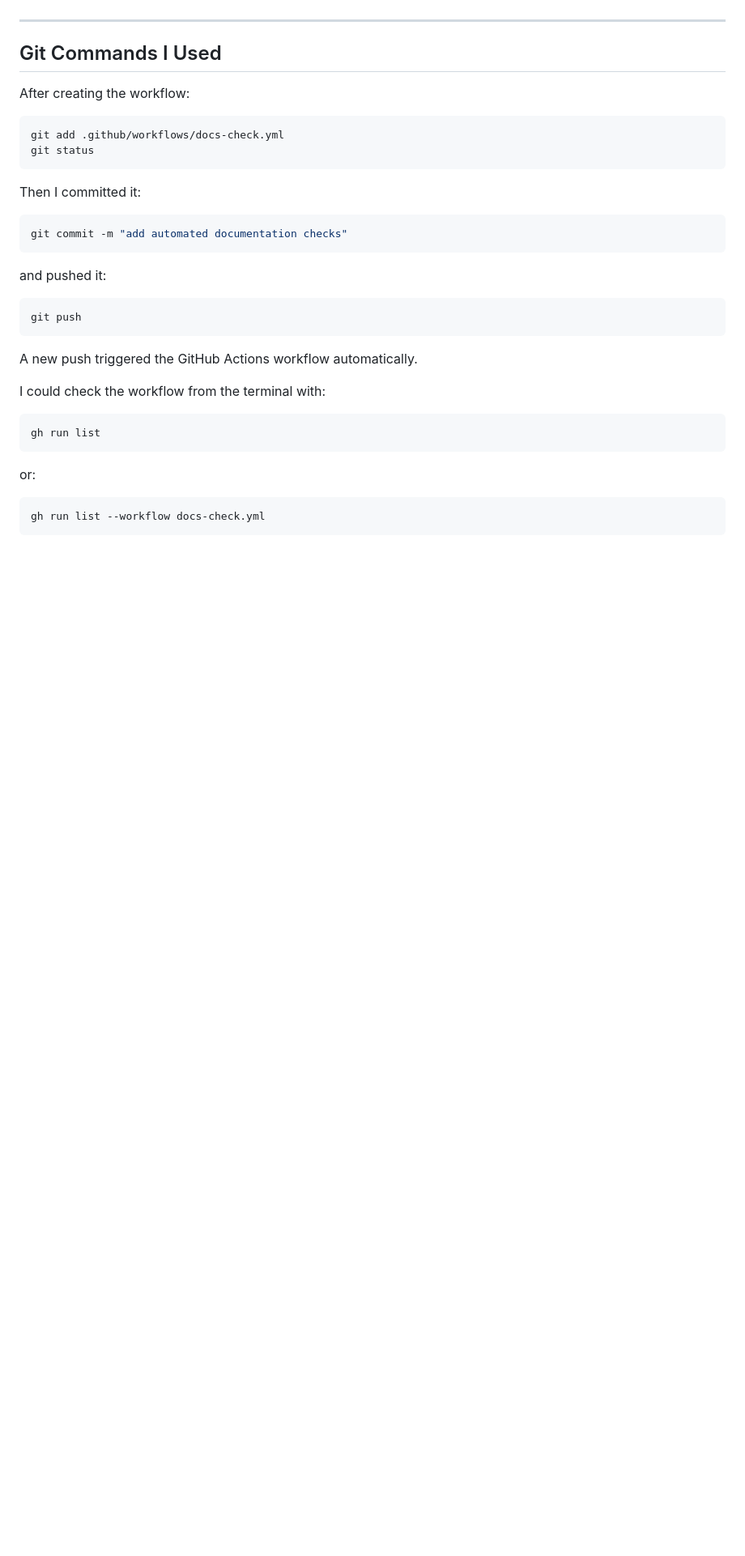
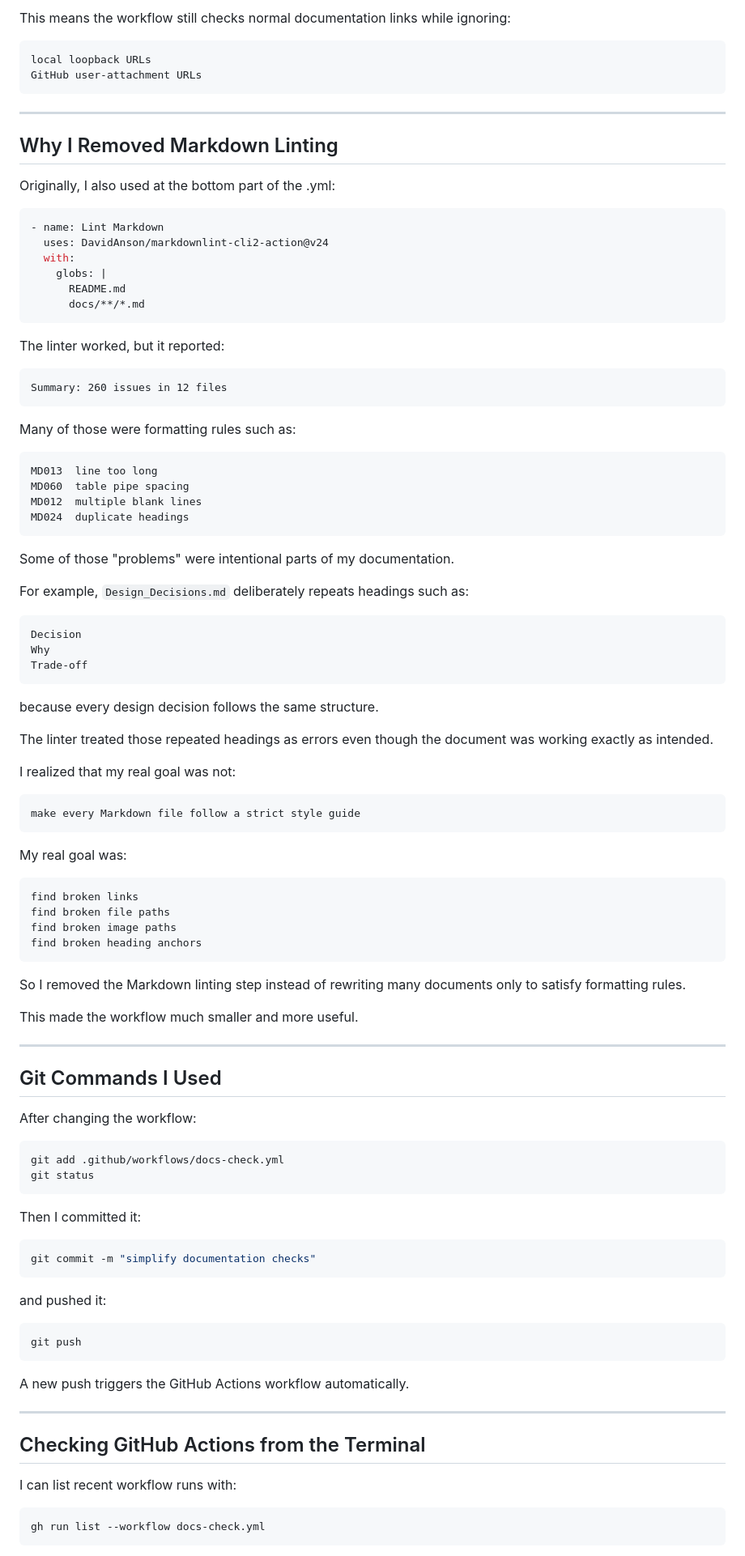
Before and after one commit to noa-jou/UnVeilmi, a Markdown page: docs/GitHub_Actions_Docs_Check_Learning_Note.md, the part around one of its changes. Shown at 81% size. Drawn GitHub-style; blank space fills up the shorter version.

Commit message:
lesson learn on git push check action

````diff
--- a/docs/GitHub_Actions_Docs_Check_Learning_Note.md
+++ b/docs/GitHub_Actions_Docs_Check_Learning_Note.md
@@ -92,9 +148,78 @@ instead of checking only whether the Markdown file itself exists.
+This means the workflow still checks normal documentation links while ignoring:
+
+```text
+local loopback URLs
+GitHub user-attachment URLs
+```
+
+---
+
+## Why I Removed Markdown Linting
+
+Originally, I also used at the bottom part of the .yml:
+
+```yaml
+- name: Lint Markdown
+  uses: DavidAnson/markdownlint-cli2-action@v24
+  with:
+    globs: |
+      README.md
+      docs/**/*.md
+```
+
+The linter worked, but it reported:
+
+```text
+Summary: 260 issues in 12 files
+```
+
+Many of those were formatting rules such as:
+
+```text
+MD013  line too long
+MD060  table pipe spacing
+MD012  multiple blank lines
+MD024  duplicate headings
+```
+
+Some of those "problems" were intentional parts of my documentation.
+
+For example, `Design_Decisions.md` deliberately repeats headings such as:
+
+```text
+Decision
+Why
+Trade-off
+```
+
+because every design decision follows the same structure.
+
+The linter treated those repeated headings as errors even though the document was working exactly as intended.
+
+I realized that my real goal was not:
+
+```text
+make every Markdown file follow a strict style guide
+```
+
+My real goal was:
+
+```text
+find broken links
+find broken file paths
+find broken image paths
+find broken heading anchors
+```
+
+So I removed the Markdown linting step instead of rewriting many documents only to satisfy formatting rules.
+
+This made the workflow much smaller and more useful.
 
 ---
 
 ## Git Commands I Used
 
-After creating the workflow:
+After changing the workflow:
 
 ```bash
 git add .github/workflows/docs-check.yml
@@ -104,7 +229,7 @@ git status
 Then I committed it:
 
 ```bash
-git commit -m "add automated documentation checks"
+git commit -m "simplify documentation checks"
 ```
 
 and pushed it:
@@ -113,15 +238,13 @@ and pushed it:
 git push
 ```
 
-A new push triggered the GitHub Actions workflow automatically.
+A new push triggers the GitHub Actions workflow automatically.
 
-I could check the workflow from the terminal with:
+---
 
-```bash
-gh run list
-```
+## Checking GitHub Actions from the Terminal
 
-or:
+I can list recent workflow runs with:
 
 ```bash
 gh run list --workflow docs-check.yml
````
Also changed, not shown: other parts of docs/GitHub_Actions_Docs_Check_Learning_Note.md (+162 -153 lines).
